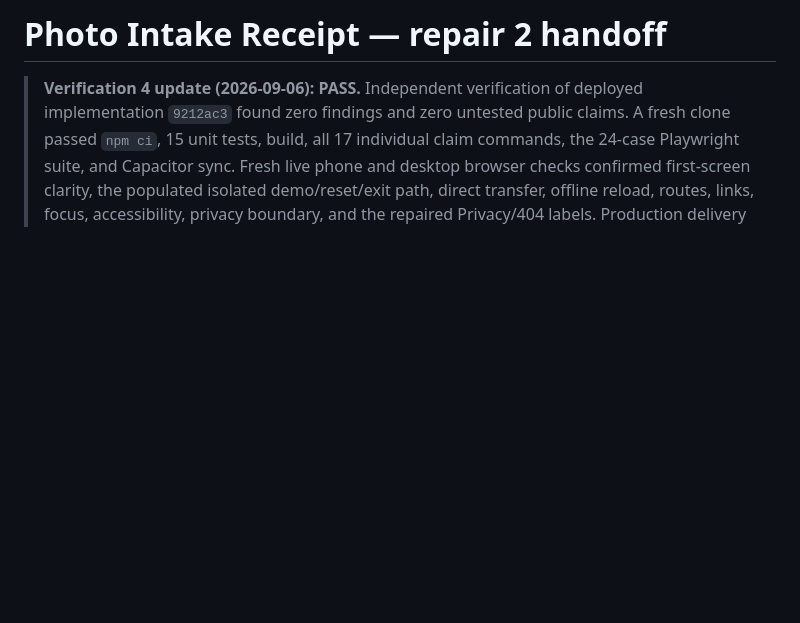
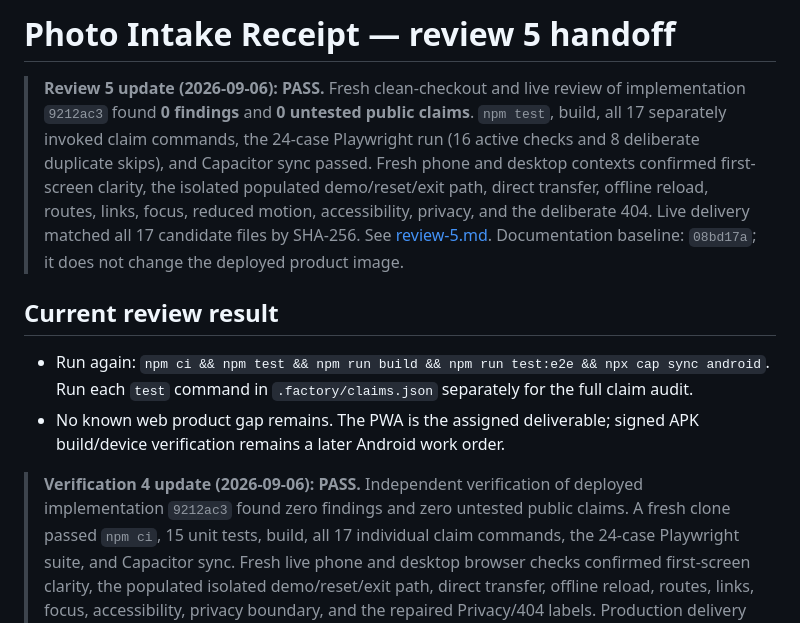
Before and after one commit to B-Divyesh/sf-phone-photo-intake, a Markdown page: .factory/handoff.md, the part around the change. GitHub-like rendering; blank space fills up the shorter version.

Commit message:
docs: add review five report

```diff
--- a/.factory/handoff.md
+++ b/.factory/handoff.md
@@ -1,4 +1,11 @@
-# Photo Intake Receipt — repair 2 handoff
+# Photo Intake Receipt — review 5 handoff
+
+> **Review 5 update (2026-09-06): PASS.** Fresh clean-checkout and live review of implementation `9212ac3` found **0 findings** and **0 untested public claims**. `npm test`, build, all 17 separately invoked claim commands, the 24-case Playwright run (16 active checks and 8 deliberate duplicate skips), and Capacitor sync passed. Fresh phone and desktop contexts confirmed first-screen clarity, the isolated populated demo/reset/exit path, direct transfer, offline reload, routes, links, focus, reduced motion, accessibility, privacy, and the deliberate 404. Live delivery matched all 17 candidate files by SHA-256. See [review-5.md](review-5.md). Documentation baseline: `08bd17a`; it does not change the deployed product image.
+
+## Current review result
+
+- Run again: `npm ci && npm test && npm run build && npm run test:e2e && npx cap sync android`. Run each `test` command in `.factory/claims.json` separately for the full claim audit.
+- No known web product gap remains. The PWA is the assigned deliverable; signed APK build/device verification remains a later Android work order.
 
 > **Verification 4 update (2026-09-06): PASS.** Independent verification of deployed implementation `9212ac3` found zero findings and zero untested public claims. A fresh clone passed `npm ci`, 15 unit tests, build, all 17 individual claim commands, the 24-case Playwright suite, and Capacitor sync. Fresh live phone and desktop browser checks confirmed first-screen clarity, the populated isolated demo/reset/exit path, direct transfer, offline reload, routes, links, focus, accessibility, privacy boundary, and the repaired Privacy/404 labels. Production delivery files matched the candidate by SHA-256. See [verification-4.md](verification-4.md). The documentation baseline is `f5b55e6`; it adds reports only and does not change the deployed product image.
 
```
Also changed, not shown: .factory/review-5.md (added, +82 -0 lines).
